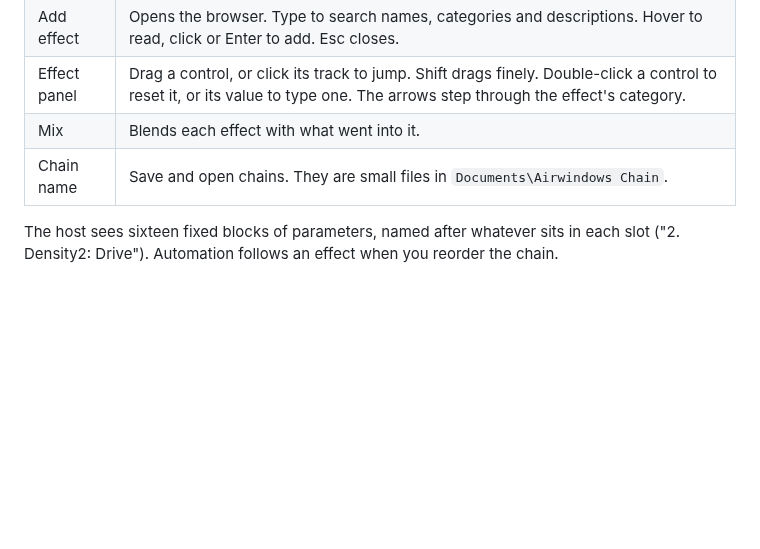
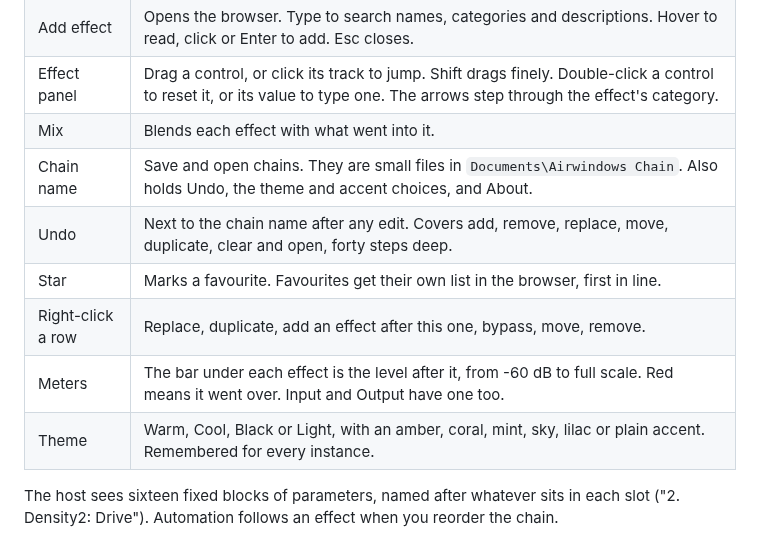
Before and after one commit to clotheshoesandwoes/airwindows-chain, a Markdown page: README.md, the part around one of its changes. GitHub-like rendering; blank space fills up the shorter version.

```diff
--- a/README.md
+++ b/README.md
@@ -30,7 +30,12 @@ listed under Kani.
 | Add effect | Opens the browser. Type to search names, categories and descriptions. Hover to read, click or Enter to add. Esc closes. |
 | Effect panel | Drag a control, or click its track to jump. Shift drags finely. Double-click a control to reset it, or its value to type one. The arrows step through the effect's category. |
 | Mix | Blends each effect with what went into it. |
-| Chain name | Save and open chains. They are small files in `Documents\Airwindows Chain`. |
+| Chain name | Save and open chains. They are small files in `Documents\Airwindows Chain`. Also holds Undo, the theme and accent choices, and About. |
+| Undo | Next to the chain name after any edit. Covers add, remove, replace, move, duplicate, clear and open, forty steps deep. |
+| Star | Marks a favourite. Favourites get their own list in the browser, first in line. |
+| Right-click a row | Replace, duplicate, add an effect after this one, bypass, move, remove. |
+| Meters | The bar under each effect is the level after it, from -60 dB to full scale. Red means it went over. Input and Output have one too. |
+| Theme | Warm, Cool, Black or Light, with an amber, coral, mint, sky, lilac or plain accent. Remembered for every instance. |
 
 The host sees sixteen fixed blocks of parameters, named after whatever sits in
 each slot ("2. Density2: Drive"). Automation follows an effect when you reorder
```
Also changed, not shown: other parts of README.md (+3 -1 lines), docs/browser.png, docs/chain.png, docs/themes.png (added), 14 other files.
